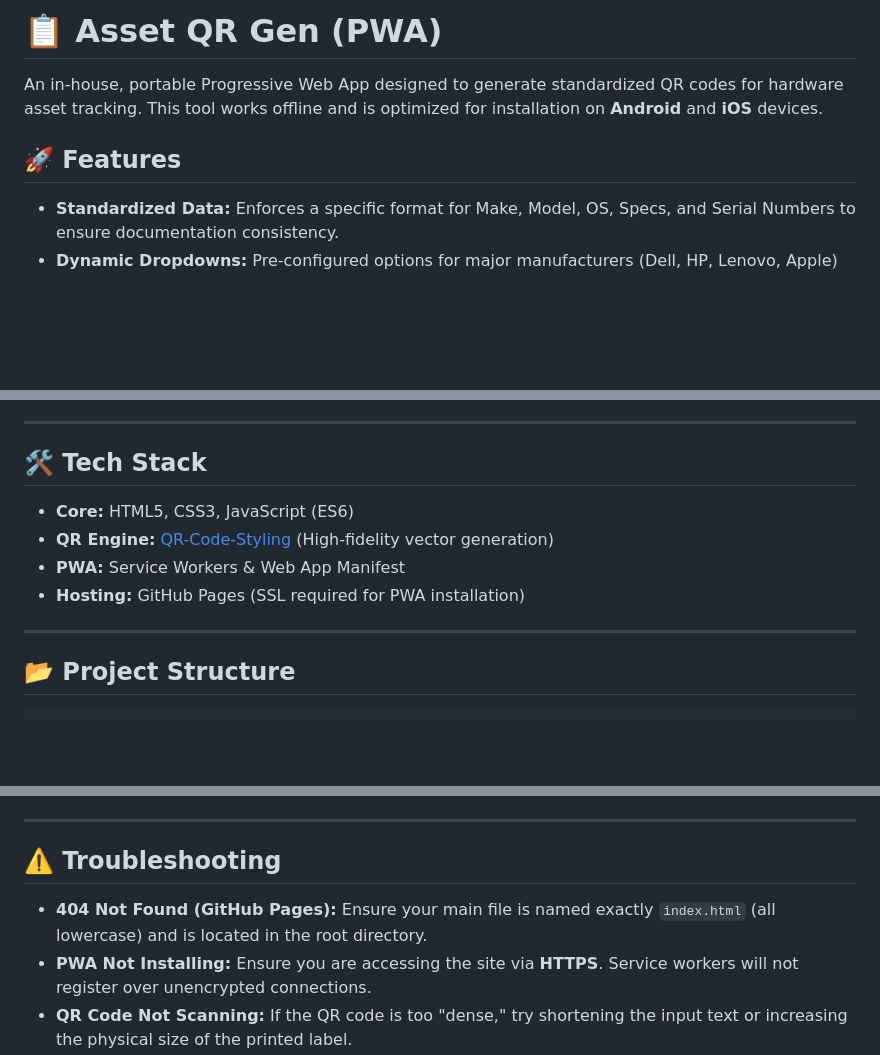
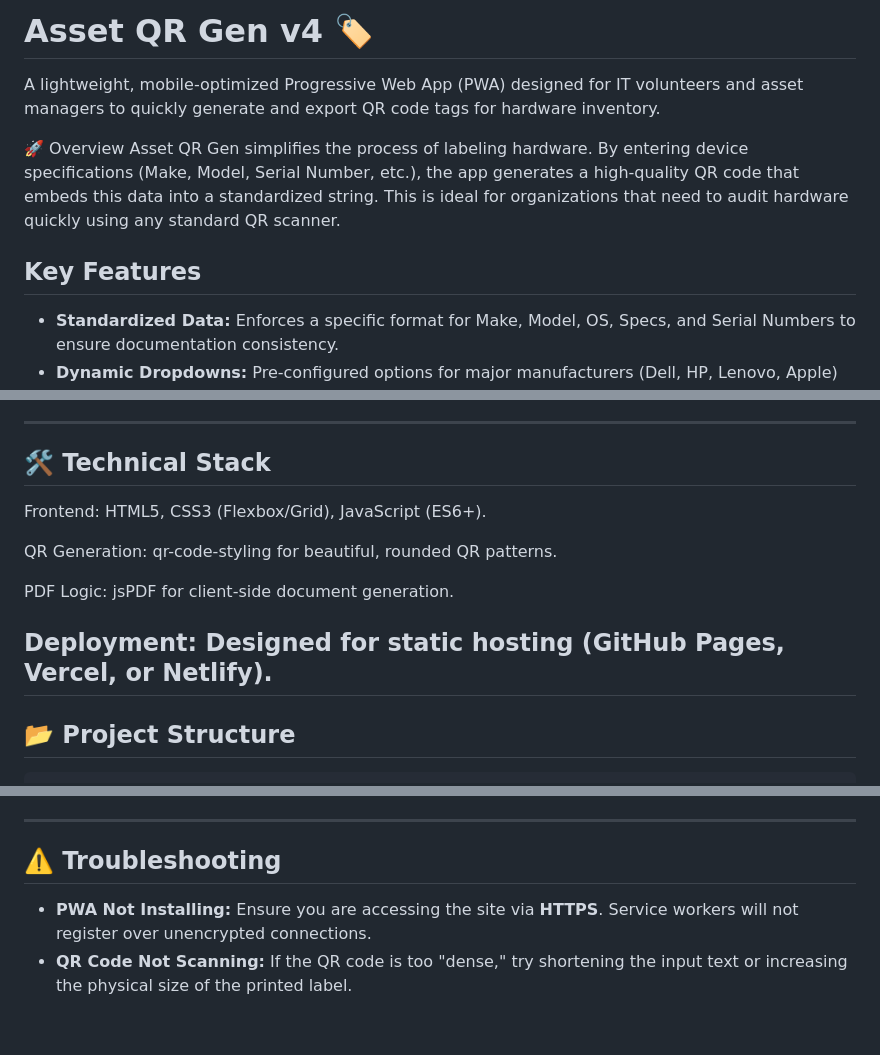
Before and after one commit to RGXDG/tli-asset-qr-app, a Markdown page: README.md, 3 parts joined by grey strips. Rendered like a GitHub page; blank space fills up the shorter version.

```diff
--- a/README.md
+++ b/README.md
@@ -1,8 +1,10 @@
-# 📋 Asset QR Gen (PWA)
+# Asset QR Gen v4 🏷️
+A lightweight, mobile-optimized Progressive Web App (PWA) designed for IT volunteers and asset managers to quickly generate and export QR code tags for hardware inventory.
 
-An in-house, portable Progressive Web App designed to generate standardized QR codes for hardware asset tracking. This tool works offline and is optimized for installation on **Android** and **iOS** devices.
+🚀 Overview
+Asset QR Gen simplifies the process of labeling hardware. By entering device specifications (Make, Model, Serial Number, etc.), the app generates a high-quality QR code that embeds this data into a standardized string. This is ideal for organizations that need to audit hardware quickly using any standard QR scanner.
 
-## 🚀 Features
+##  Key Features
 
 * **Standardized Data:** Enforces a specific format for Make, Model, OS, Specs, and Serial Numbers to ensure documentation consistency.
 * **Dynamic Dropdowns:** Pre-configured options for major manufacturers (Dell, HP, Lenovo, Apple) and device specifications.
@@ -14,13 +16,14 @@ An in-house, portable Progressive Web App designed to generate standardized QR c
 
 ---
 
-## 🛠 Tech Stack
+## 🛠️ Technical Stack
+Frontend: HTML5, CSS3 (Flexbox/Grid), JavaScript (ES6+).
 
-* **Core:** HTML5, CSS3, JavaScript (ES6)
-* **QR Engine:** [QR-Code-Styling](https://www.google.com/search?q=https://github.com/SumiMakito/qr-code-styling) (High-fidelity vector generation)
-* **PWA:** Service Workers & Web App Manifest
-* **Hosting:** GitHub Pages (SSL required for PWA installation)
+QR Generation: qr-code-styling for beautiful, rounded QR patterns.
 
+PDF Logic: jsPDF for client-side document generation.
+
+Deployment: Designed for static hosting (GitHub Pages, Vercel, or Netlify).
 ---
 
 ## 📂 Project Structure
@@ -82,7 +85,6 @@ Before deploying to a production environment, comment out or remove the followin
 
 ## ⚠️ Troubleshooting
 
-* **404 Not Found (GitHub Pages):** Ensure your main file is named exactly `index.html` (all lowercase) and is located in the root directory.
 * **PWA Not Installing:** Ensure you are accessing the site via **HTTPS**. Service workers will not register over unencrypted connections.
 * **QR Code Not Scanning:** If the QR code is too "dense," try shortening the input text or increasing the physical size of the printed label.
 
```
